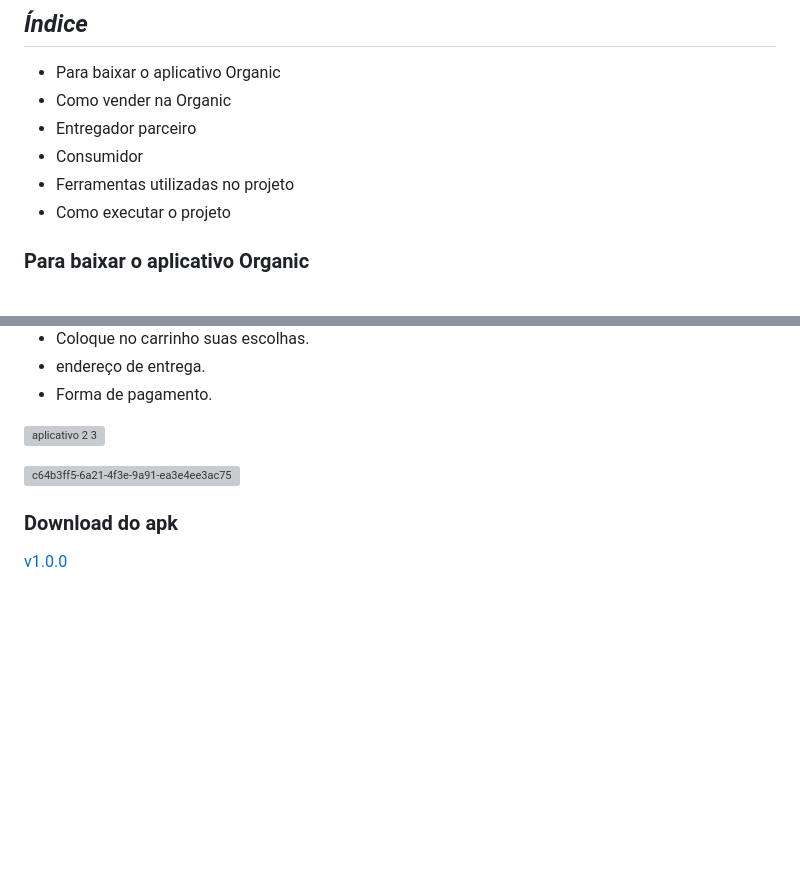
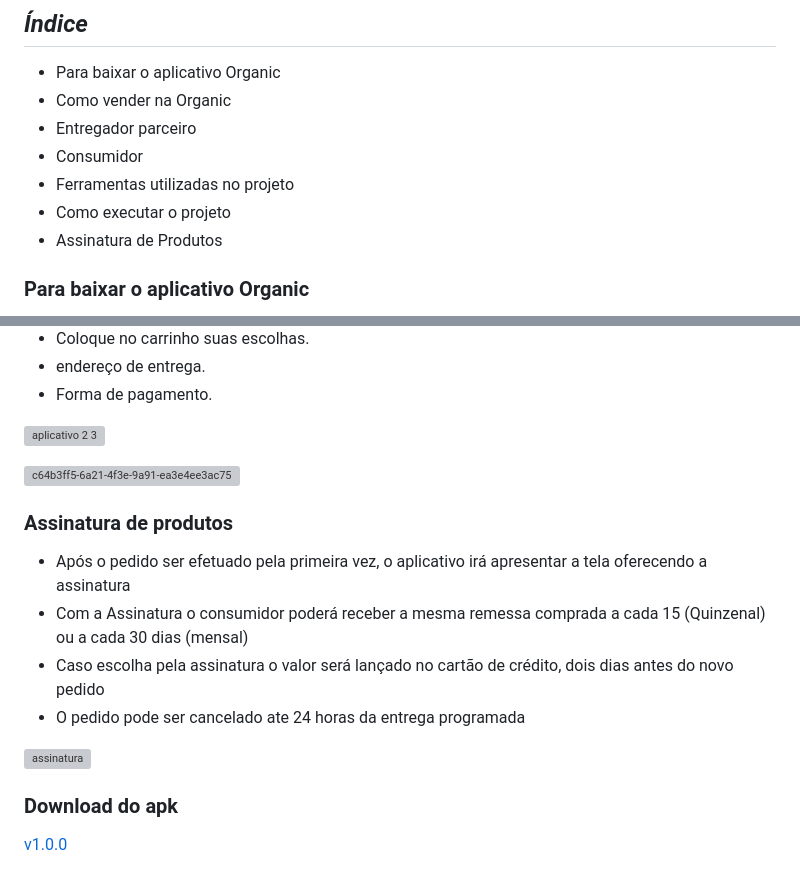
Before and after one commit to Lucas0liveir/pi-senac-organic-app, a Markdown page: README.md, 2 parts joined by grey strips. Rendered like a GitHub page; blank space fills up the shorter version; grey boxes are pictures that could not be loaded.

Commit message:
Update README.md
Index update, screen inclusion, and step-by-step signing process and inclusion of systems used in the project production.

```diff
--- a/README.md
+++ b/README.md
@@ -22,6 +22,7 @@ Aplicativo para conectar as cooperativas de produtores de alimentos orgânicos d
 + Consumidor
 + Ferramentas utilizadas no projeto
 + Como executar o projeto
++ Assinatura de Produtos
 
 ### Para baixar o aplicativo Organic
 + Procure o aplicativo Organic  na Google Play Store. Toque em INSTALAR.
@@ -68,6 +69,14 @@ Aplicativo para conectar as cooperativas de produtores de alimentos orgânicos d
 
 ![c64b3ff5-6a21-4f3e-9a91-ea3e4ee3ac75](https://github.com/neodamico/senac_pti/assets/143230275/cd594869-b90d-4afc-93d8-4b8adbdbfd16)
 
+### Assinatura de produtos
++ Após o pedido ser efetuado pela primeira vez, o aplicativo irá apresentar a tela oferecendo a assinatura
++ Com a Assinatura o consumidor poderá receber a mesma remessa comprada a cada 15 (Quinzenal) ou a cada 30 dias (mensal)
++ Caso escolha pela assinatura o valor será lançado no cartão de crédito, dois dias antes do novo pedido
++ O pedido pode ser cancelado ate 24 horas da entrega programada
+
+ ![assinatura](https://github.com/neodamico/senac_pti/blob/main/Imagens%20para%20aplicativo%20Organics/assinatura.png)
+
 ### Download do apk
 [v1.0.0](https://github.com/Lucas0liveir/pi-senac-organic-app/releases/tag/release)
 
```
Also changed, not shown: other parts of README.md (+3 -0 lines).
